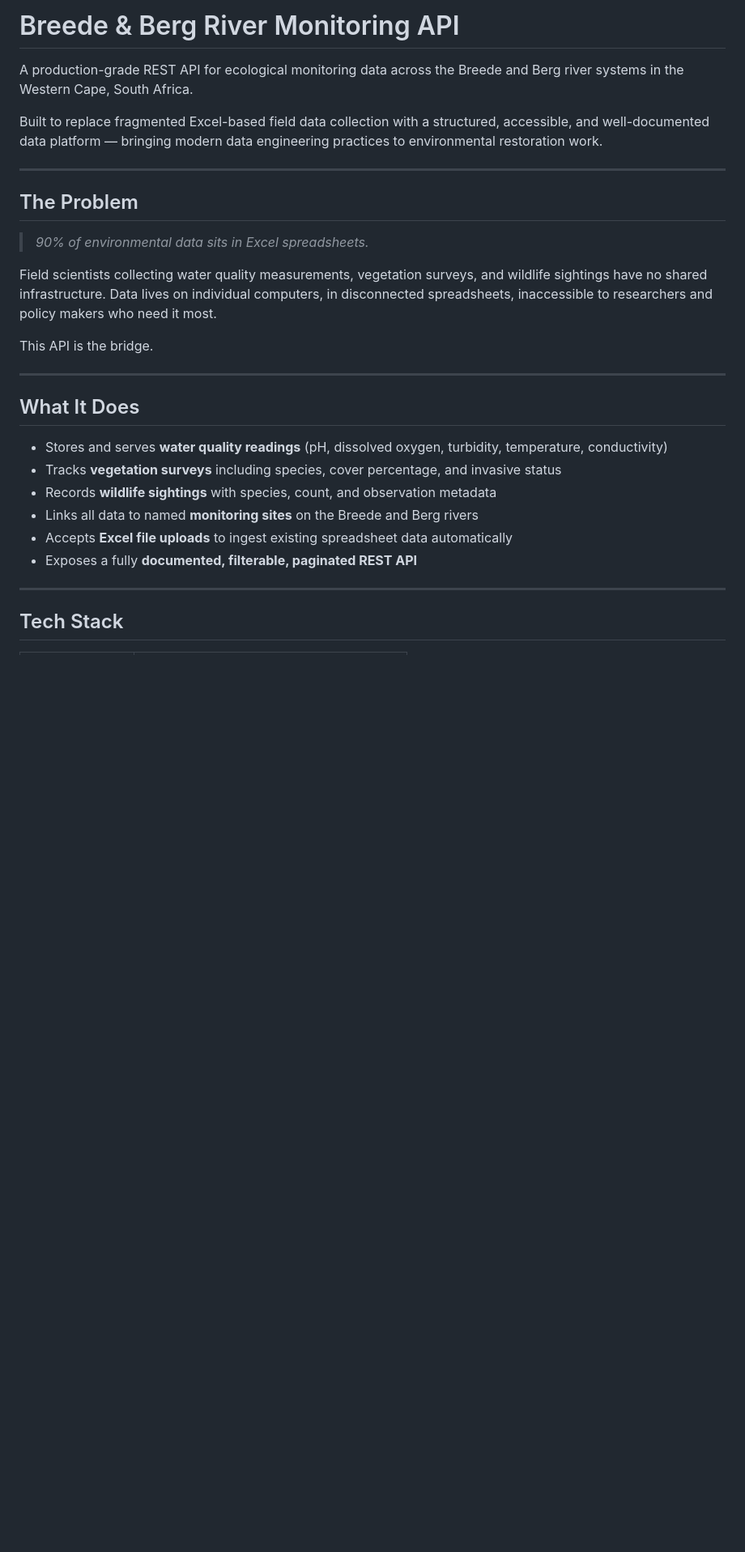
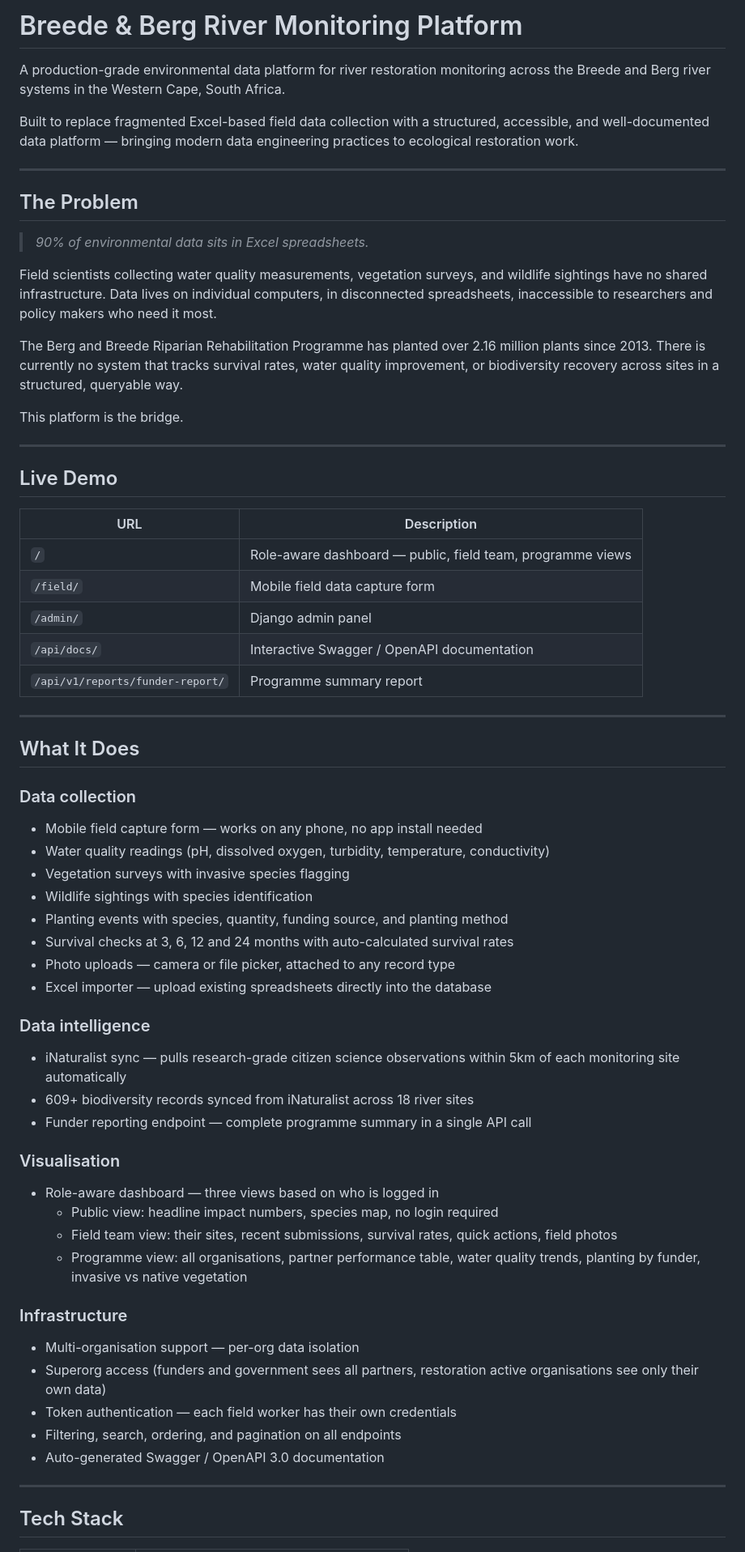
Before and after one commit to the-reticent/breede-berg-api, a Markdown page: README.md, the part around one of its changes. Shown at 81% size. GitHub-like rendering; blank space fills up the shorter version.

```diff
--- a/README.md
+++ b/README.md
@@ -1,8 +1,8 @@
-# Breede & Berg River Monitoring API
+# Breede & Berg River Monitoring Platform
 
-A production-grade REST API for ecological monitoring data across the Breede and Berg river systems in the Western Cape, South Africa.
+A production-grade environmental data platform for river restoration monitoring across the Breede and Berg river systems in the Western Cape, South Africa.
 
-Built to replace fragmented Excel-based field data collection with a structured, accessible, and well-documented data platform — bringing modern data engineering practices to environmental restoration work.
+Built to replace fragmented Excel-based field data collection with a structured, accessible, and well-documented data platform — bringing modern data engineering practices to ecological restoration work.
 
 ---
 
@@ -12,18 +12,53 @@ Built to replace fragmented Excel-based field data collection with a structured,
 
 Field scientists collecting water quality measurements, vegetation surveys, and wildlife sightings have no shared infrastructure. Data lives on individual computers, in disconnected spreadsheets, inaccessible to researchers and policy makers who need it most.
 
-This API is the bridge.
+The Berg and Breede Riparian Rehabilitation Programme has planted over 2.16 million plants since 2013. There is currently no system that tracks survival rates, water quality improvement, or biodiversity recovery across sites in a structured, queryable way.
+
+This platform is the bridge.
+
+---
+
+## Live Demo
+
+| URL | Description |
+|---|---|
+| `/` | Role-aware dashboard — public, field team, programme views |
+| `/field/` | Mobile field data capture form |
+| `/admin/` | Django admin panel |
+| `/api/docs/` | Interactive Swagger / OpenAPI documentation |
+| `/api/v1/reports/funder-report/` | Programme summary report |
 
 ---
 
 ## What It Does
 
-- Stores and serves **water quality readings** (pH, dissolved oxygen, turbidity, temperature, conductivity)
-- Tracks **vegetation surveys** including species, cover percentage, and invasive status
-- Records **wildlife sightings** with species, count, and observation metadata
-- Links all data to named **monitoring sites** on the Breede and Berg rivers
-- Accepts **Excel file uploads** to ingest existing spreadsheet data automatically
-- Exposes a fully **documented, filterable, paginated REST API**
+### Data collection
+- Mobile field capture form — works on any phone, no app install needed
+- Water quality readings (pH, dissolved oxygen, turbidity, temperature, conductivity)
+- Vegetation surveys with invasive species flagging
+- Wildlife sightings with species identification
+- Planting events with species, quantity, funding source, and planting method
+- Survival checks at 3, 6, 12 and 24 months with auto-calculated survival rates
+- Photo uploads — camera or file picker, attached to any record type
+- Excel importer — upload existing spreadsheets directly into the database
+
+### Data intelligence
+- iNaturalist sync — pulls research-grade citizen science observations within 5km of each monitoring site automatically
+- 609+ biodiversity records synced from iNaturalist across 18 river sites
+- Funder reporting endpoint — complete programme summary in a single API call
+
+### Visualisation
+- Role-aware dashboard — three views based on who is logged in
+  - Public view: headline impact numbers, species map, no login required
+  - Field team view: their sites, recent submissions, survival rates, quick actions, field photos
+  - Programme view: all organisations, partner performance table, water quality trends, planting by funder, invasive vs native vegetation
+
+### Infrastructure
+- Multi-organisation support — per-org data isolation
+- Superorg access (funders and government sees all partners, restoration active organisations see only their own data)
+- Token authentication — each field worker has their own credentials
+- Filtering, search, ordering, and pagination on all endpoints
+- Auto-generated Swagger / OpenAPI 3.0 documentation
 
 ---
 
```
Also changed, not shown: other parts of README.md (+75 -143 lines).
